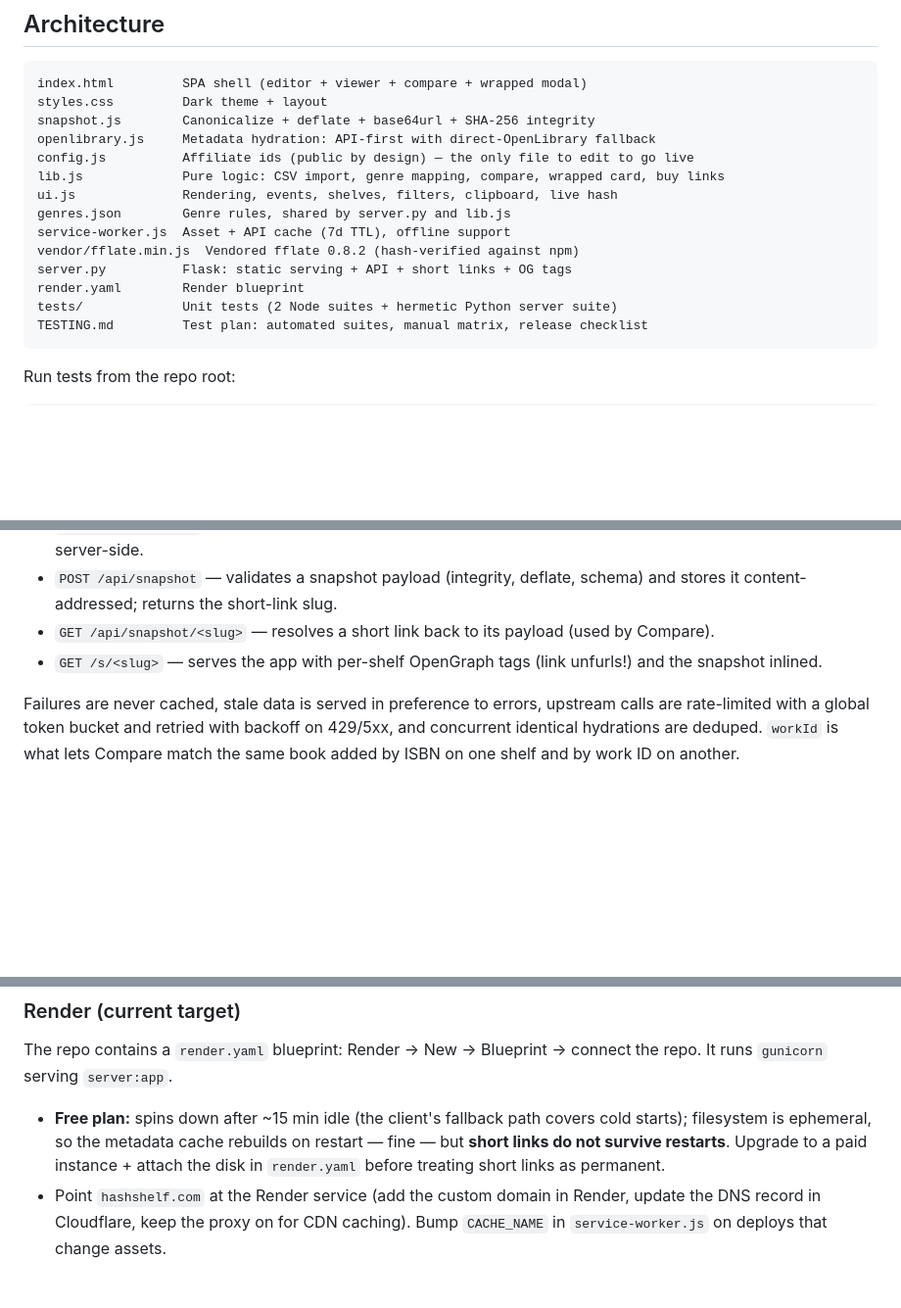
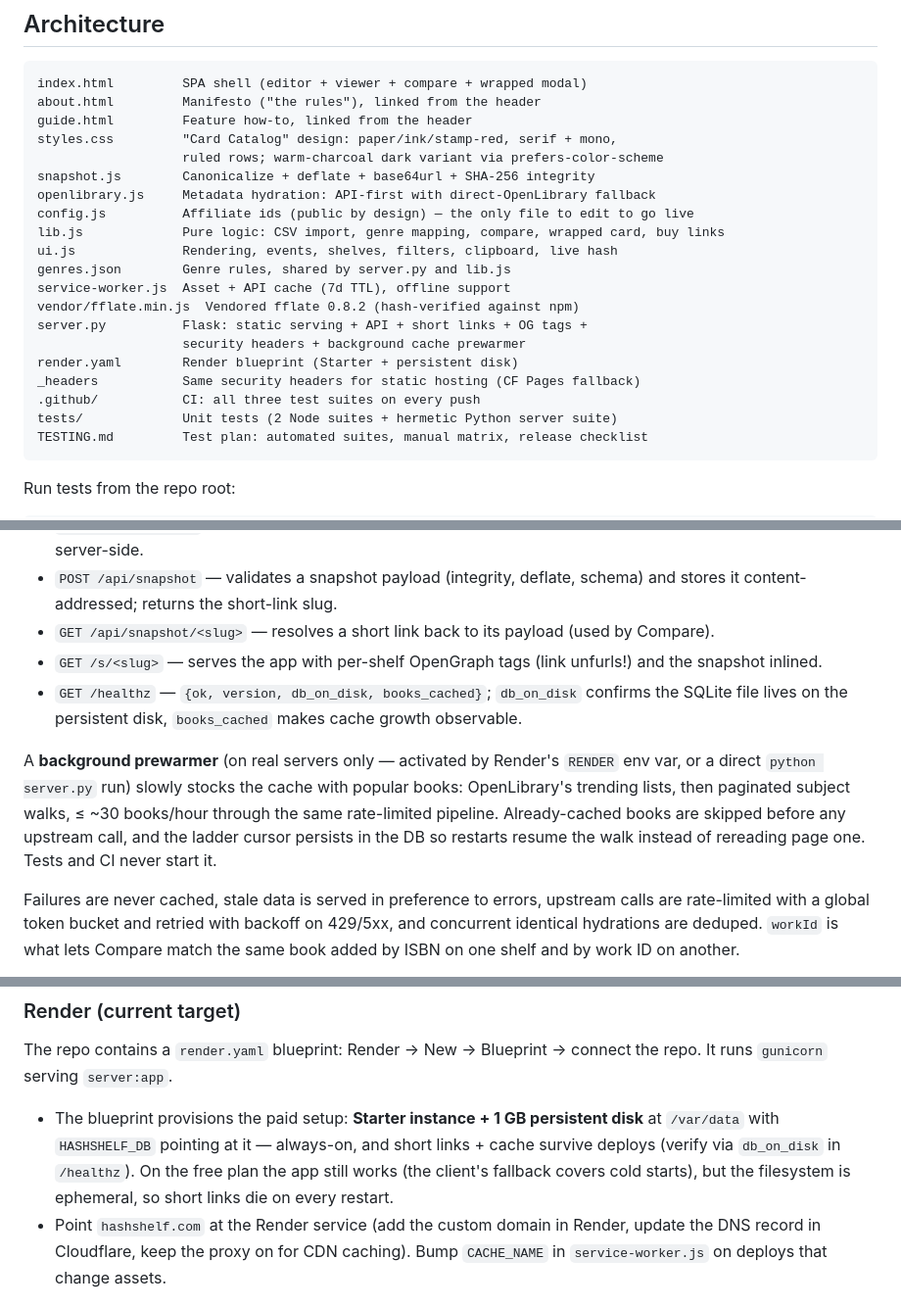
Before and after one commit to ZackBot98/hashshelf-flask-website, a Markdown page: README.md, 3 parts joined by grey strips. Shown at 98% size. Rendered like a GitHub page; blank space fills up the shorter version.

Commit message:
docs: readme + testing reflect card catalog design, paid render setup, security headers, prewarmer, doc pages
Co-Authored-By: Claude Fable 5 <noreply@anthropic.com>

````diff
--- a/README.md
+++ b/README.md
@@ -59,7 +59,10 @@ Encoding:
 
 ```
 index.html         SPA shell (editor + viewer + compare + wrapped modal)
-styles.css         Dark theme + layout
+about.html         Manifesto ("the rules"), linked from the header
+guide.html         Feature how-to, linked from the header
+styles.css         "Card Catalog" design: paper/ink/stamp-red, serif + mono,
+                   ruled rows; warm-charcoal dark variant via prefers-color-scheme
 snapshot.js        Canonicalize + deflate + base64url + SHA-256 integrity
 openlibrary.js     Metadata hydration: API-first with direct-OpenLibrary fallback
 config.js          Affiliate ids (public by design) — the only file to edit to go live
@@ -68,8 +71,11 @@ ui.js              Rendering, events, shelves, filters, clipboard, live hash
 genres.json        Genre rules, shared by server.py and lib.js
 service-worker.js  Asset + API cache (7d TTL), offline support
 vendor/fflate.min.js  Vendored fflate 0.8.2 (hash-verified against npm)
-server.py          Flask: static serving + API + short links + OG tags
-render.yaml        Render blueprint
+server.py          Flask: static serving + API + short links + OG tags +
+                   security headers + background cache prewarmer
+render.yaml        Render blueprint (Starter + persistent disk)
+_headers           Same security headers for static hosting (CF Pages fallback)
+.github/           CI: all three test suites on every push
 tests/             Unit tests (2 Node suites + hermetic Python server suite)
 TESTING.md         Test plan: automated suites, manual matrix, release checklist
 ```
@@ -95,6 +101,9 @@ OpenLibrary subjects are messy free text ("Fiction, science fiction, general", "
 - `POST /api/snapshot` — validates a snapshot payload (integrity, deflate, schema) and stores it content-addressed; returns the short-link slug.
 - `GET /api/snapshot/<slug>` — resolves a short link back to its payload (used by Compare).
 - `GET /s/<slug>` — serves the app with per-shelf OpenGraph tags (link unfurls!) and the snapshot inlined.
+- `GET /healthz` — `{ok, version, db_on_disk, books_cached}`; `db_on_disk` confirms the SQLite file lives on the persistent disk, `books_cached` makes cache growth observable.
+
+A **background prewarmer** (on real servers only — activated by Render's `RENDER` env var, or a direct `python server.py` run) slowly stocks the cache with popular books: OpenLibrary's trending lists, then paginated subject walks, ≤ ~30 books/hour through the same rate-limited pipeline. Already-cached books are skipped before any upstream call, and the ladder cursor persists in the DB so restarts resume the walk instead of rereading page one. Tests and CI never start it.
 
 Failures are never cached, stale data is served in preference to errors, upstream calls are rate-limited with a global token bucket and retried with backoff on 429/5xx, and concurrent identical hydrations are deduped. `workId` is what lets Compare match the same book added by ISBN on one shelf and by work ID on another.
 
@@ -117,7 +126,7 @@ Static-only development still works too (`python -m http.server 5173` from the r
 
 The repo contains a `render.yaml` blueprint: Render → New → Blueprint → connect the repo. It runs `gunicorn` serving `server:app`.
 
-- **Free plan:** spins down after ~15 min idle (the client's fallback path covers cold starts); filesystem is ephemeral, so the metadata cache rebuilds on restart — fine — but **short links do not survive restarts**. Upgrade to a paid instance + attach the disk in `render.yaml` before treating short links as permanent.
+- The blueprint provisions the paid setup: **Starter instance + 1 GB persistent disk** at `/var/data` with `HASHSHELF_DB` pointing at it — always-on, and short links + cache survive deploys (verify via `db_on_disk` in `/healthz`). On the free plan the app still works (the client's fallback covers cold starts), but the filesystem is ephemeral, so short links die on every restart.
 - Point `hashshelf.com` at the Render service (add the custom domain in Render, update the DNS record in Cloudflare, keep the proxy on for CDN caching). Bump `CACHE_NAME` in `service-worker.js` on deploys that change assets.
 
 ### Static hosting (Cloudflare Pages, GitHub Pages, Netlify…)
````
Also changed, not shown: other parts of README.md (+1 -0 lines), TESTING.md (+3 -0 lines).
